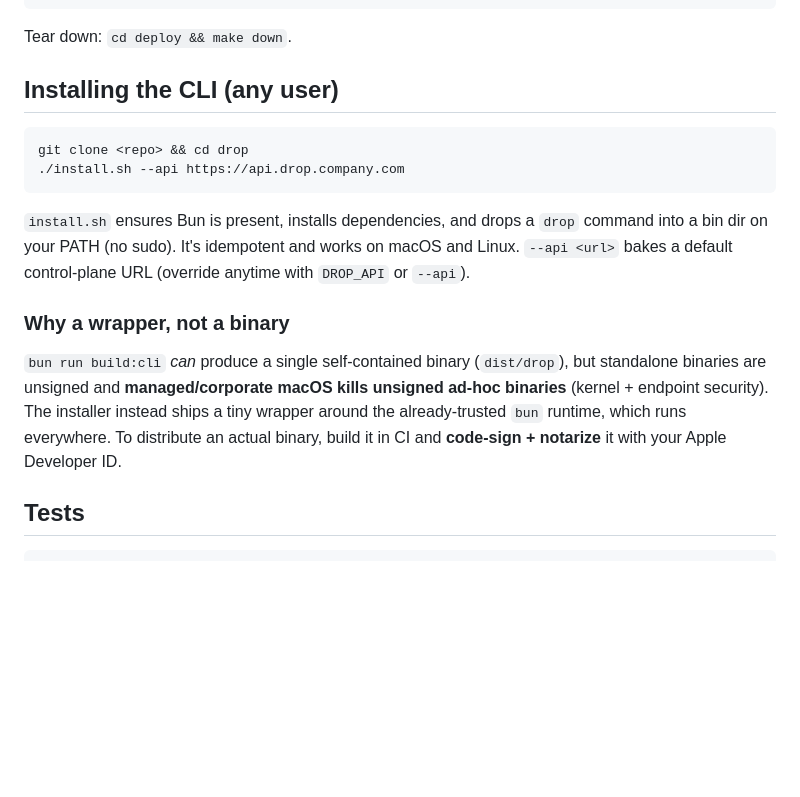
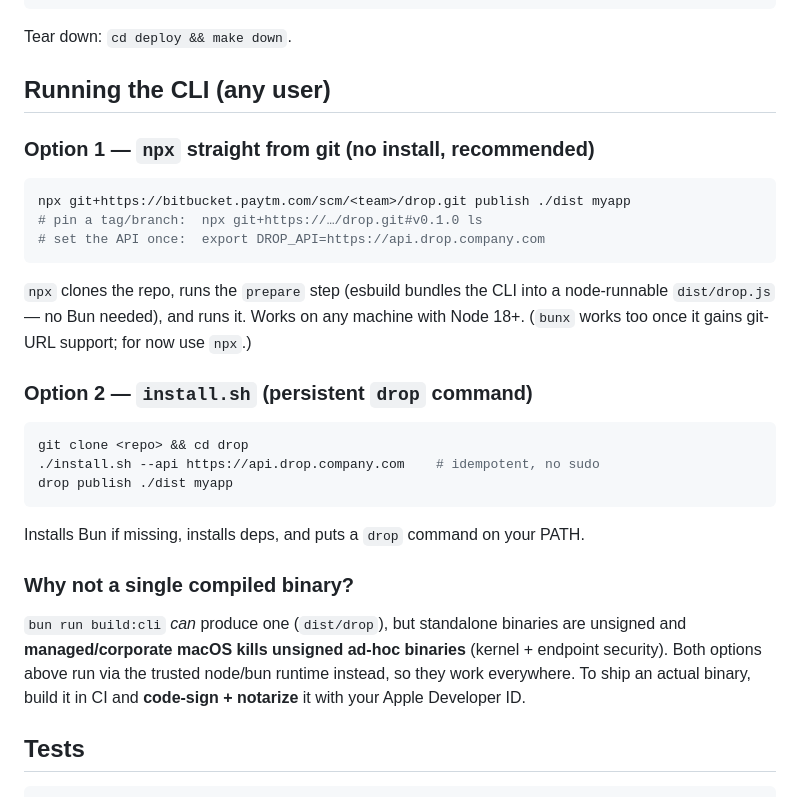
Before and after one commit to abhirathore2006/drop, a Markdown page: README.md, the part around the change. GitHub-like rendering; blank space fills up the shorter version.

Commit message:
docs: README — npx git-URL as primary CLI usage

````diff
--- a/README.md
+++ b/README.md
@@ -47,26 +47,37 @@ curl -H "Host: myapp.drop.localhost" http://localhost:8090/
 
 Tear down: `cd deploy && make down`.
 
-## Installing the CLI (any user)
+## Running the CLI (any user)
+
+### Option 1 — `npx` straight from git (no install, recommended)
+
+```bash
+npx git+https://bitbucket.paytm.com/scm/<team>/drop.git publish ./dist myapp
+# pin a tag/branch:  npx git+https://…/drop.git#v0.1.0 ls
+# set the API once:  export DROP_API=https://api.drop.company.com
+```
+
+`npx` clones the repo, runs the `prepare` step (esbuild bundles the CLI into a
+node-runnable `dist/drop.js` — no Bun needed), and runs it. Works on any machine
+with Node 18+. (`bunx` works too once it gains git-URL support; for now use `npx`.)
+
+### Option 2 — `install.sh` (persistent `drop` command)
 
 ```bash
 git clone <repo> && cd drop
-./install.sh --api https://api.drop.company.com
+./install.sh --api https://api.drop.company.com    # idempotent, no sudo
+drop publish ./dist myapp
 ```
 
-`install.sh` ensures Bun is present, installs dependencies, and drops a `drop`
-command into a bin dir on your PATH (no sudo). It's idempotent and works on macOS
-and Linux. `--api <url>` bakes a default control-plane URL (override anytime with
-`DROP_API` or `--api`).
+Installs Bun if missing, installs deps, and puts a `drop` command on your PATH.
 
-### Why a wrapper, not a binary
+### Why not a single compiled binary?
 
-`bun run build:cli` *can* produce a single self-contained binary (`dist/drop`),
-but standalone binaries are unsigned and **managed/corporate macOS kills unsigned
-ad-hoc binaries** (kernel + endpoint security). The installer instead ships a tiny
-wrapper around the already-trusted `bun` runtime, which runs everywhere. To
-distribute an actual binary, build it in CI and **code-sign + notarize** it with
-your Apple Developer ID.
+`bun run build:cli` *can* produce one (`dist/drop`), but standalone binaries are
+unsigned and **managed/corporate macOS kills unsigned ad-hoc binaries** (kernel +
+endpoint security). Both options above run via the trusted node/bun runtime
+instead, so they work everywhere. To ship an actual binary, build it in CI and
+**code-sign + notarize** it with your Apple Developer ID.
 
 ## Tests
 
````
